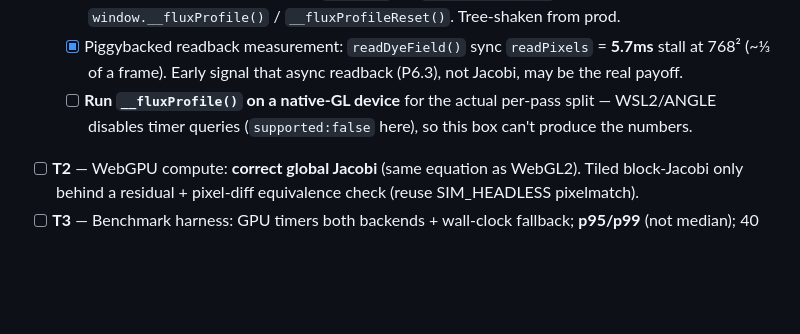
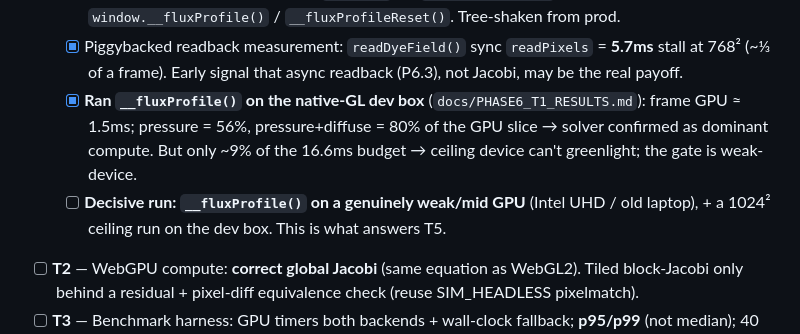
Before and after one commit to cs-keni/flux, a Markdown page: PHASES.md, the part around the change. GitHub-like rendering; blank space fills up the shorter version.

```diff
--- a/PHASES.md
+++ b/PHASES.md
@@ -219,7 +219,8 @@ Spike de-risks a multi-week migration for ~1 day.
 - [~] **T1** — Profile the current WebGL2 frame per-pass (`EXT_disjoint_timer_query`) to find the real bottleneck. If pressure isn't dominant, re-aim or reconsider.
   - [x] Instrument built: `src/dev/GpuProfiler.ts` (per-pass `TIME_ELAPSED`, async ring-buffer, disjoint-aware, p50/p95/p99), wired into `FluidSim` via `attachProfiler()`, DEV-only hooks `window.__fluxProfile()` / `__fluxProfileReset()`. Tree-shaken from prod.
   - [x] Piggybacked readback measurement: `readDyeField()` sync `readPixels` = **5.7ms** stall at 768² (~⅓ of a frame). Early signal that async readback (P6.3), not Jacobi, may be the real payoff.
-  - [ ] **Run `__fluxProfile()` on a native-GL device** for the actual per-pass split — WSL2/ANGLE disables timer queries (`supported:false` here), so this box can't produce the numbers.
+  - [x] **Ran `__fluxProfile()` on the native-GL dev box** (`docs/PHASE6_T1_RESULTS.md`): frame GPU ≈ 1.5ms; pressure = 56%, pressure+diffuse = 80% of the GPU slice → solver confirmed as dominant compute. But only ~9% of the 16.6ms budget → ceiling device can't greenlight; the gate is weak-device.
+  - [ ] **Decisive run: `__fluxProfile()` on a genuinely weak/mid GPU** (Intel UHD / old laptop), + a 1024² ceiling run on the dev box. This is what answers T5.
 - [ ] **T2** — WebGPU compute: **correct global Jacobi** (same equation as WebGL2). Tiled block-Jacobi only behind a residual + pixel-diff equivalence check (reuse SIM_HEADLESS pixelmatch).
 - [ ] **T3** — Benchmark harness: GPU timers both backends + wall-clock fallback; **p95/p99** (not median); 40 iters; deterministic scenes; discard warmup.
 - [ ] **T4** — Multi-device: dev box + ≥1 genuinely weak/mid GPU; randomized/interleaved A/B, fixed power.
```
Also changed, not shown: docs/ENGINEERING_LOG.md (+10 -0 lines), docs/PHASE6_T1_RESULTS.md (added, +66 -0 lines).
